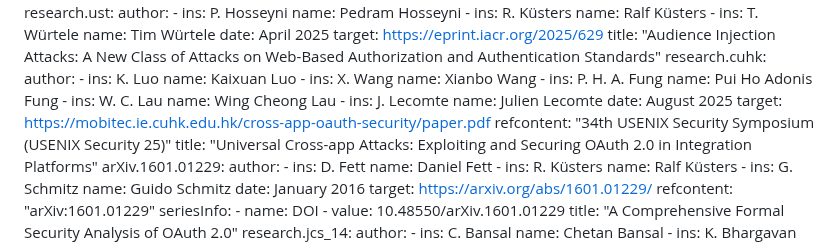
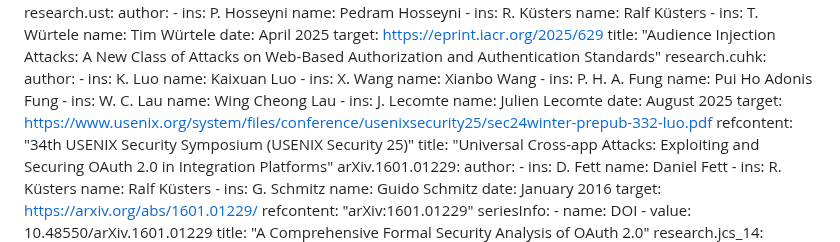
Before and after one commit to SECtim/draft-wuertele-oauth-security-topics-update, a Markdown page: draft-wuertele-oauth-security-topics-update.md, the part around the change. GitHub-like rendering.

Commit message:
update usenix security paper link

```diff
--- a/draft-wuertele-oauth-security-topics-update.md
+++ b/draft-wuertele-oauth-security-topics-update.md
@@ -119,7 +119,7 @@ informative:
     - ins: J. Lecomte
       name: Julien Lecomte
     date: August 2025
-    target: https://mobitec.ie.cuhk.edu.hk/cross-app-oauth-security/paper.pdf
+    target: https://www.usenix.org/system/files/conference/usenixsecurity25/sec24winter-prepub-332-luo.pdf
     refcontent: "34th USENIX Security Symposium (USENIX Security 25)"
     title: "Universal Cross-app Attacks: Exploiting and Securing OAuth 2.0 in Integration Platforms"
   arXiv.1601.01229:
```
